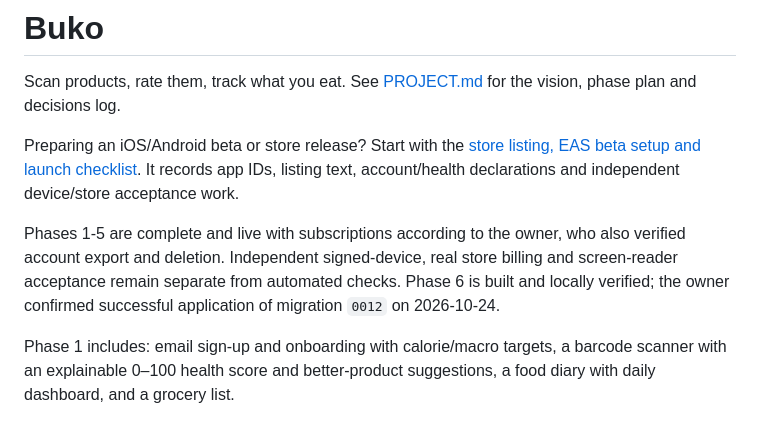
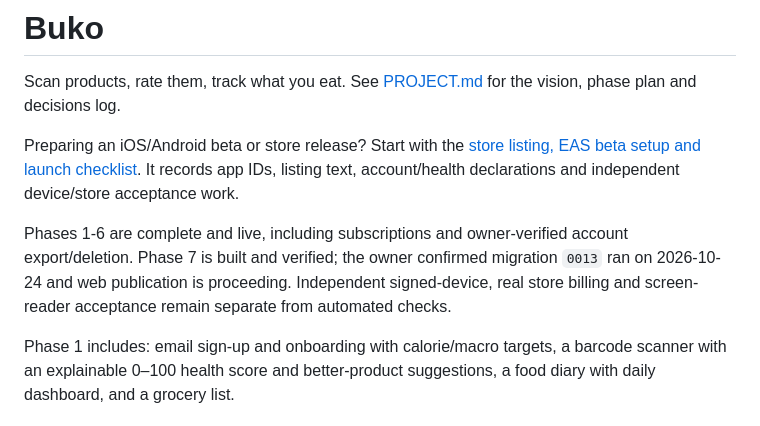
Before and after one commit to cmgwynn/buko, a Markdown page: README.md, the part around the change. Drawn GitHub-style.

Commit message:
Record owner-confirmed workout migration for release
Co-authored-by: Copilot <223556219+Copilot@users.noreply.github.com>

```diff
--- a/README.md
+++ b/README.md
@@ -4,7 +4,7 @@ Scan products, rate them, track what you eat. See [PROJECT.md](./PROJECT.md) for
 
 Preparing an iOS/Android beta or store release? Start with the [store listing, EAS beta setup and launch checklist](./docs/STORE-LAUNCH.md). It records app IDs, listing text, account/health declarations and independent device/store acceptance work.
 
-Phases 1-5 are complete and live with subscriptions according to the owner, who also verified account export and deletion. Independent signed-device, real store billing and screen-reader acceptance remain separate from automated checks. Phase 6 is built and locally verified; the owner confirmed successful application of migration `0012` on 2026-10-24.
+Phases 1-6 are complete and live, including subscriptions and owner-verified account export/deletion. Phase 7 is built and verified; the owner confirmed migration `0013` ran on 2026-10-24 and web publication is proceeding. Independent signed-device, real store billing and screen-reader acceptance remain separate from automated checks.
 
 Phase 1 includes: email sign-up and onboarding with calorie/macro targets, a barcode scanner with an explainable 0–100 health score and better-product suggestions, a food diary with daily dashboard, and a grocery list.
 
```
Also changed, not shown: PROJECT.md (+2 -1 lines).
